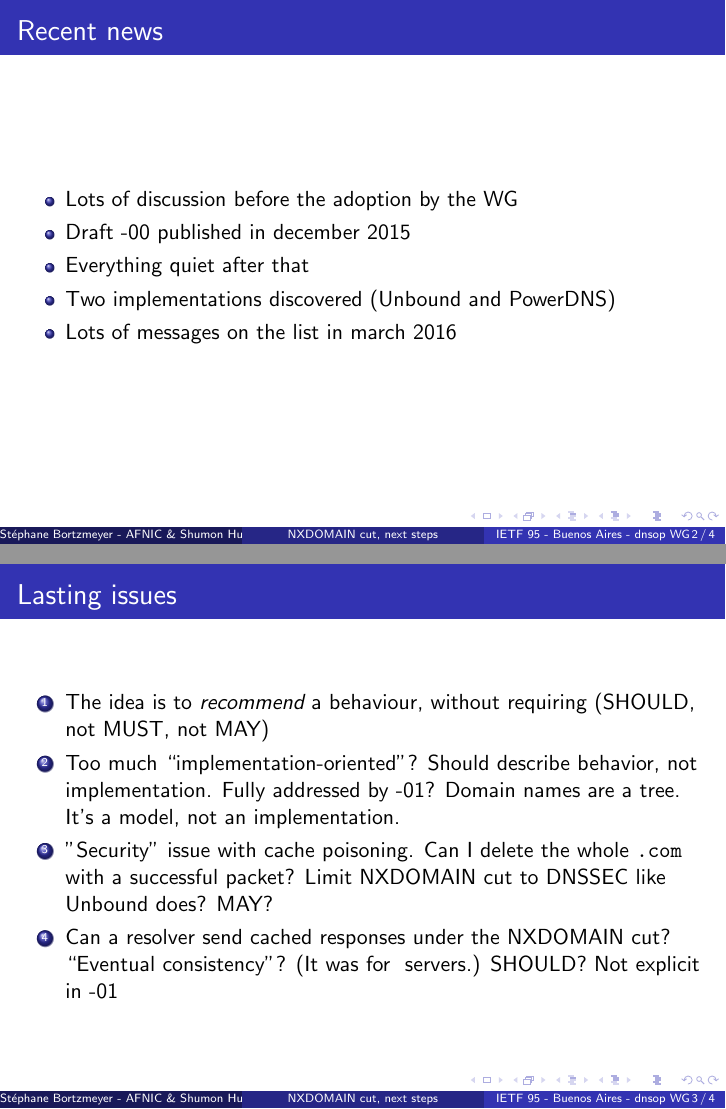
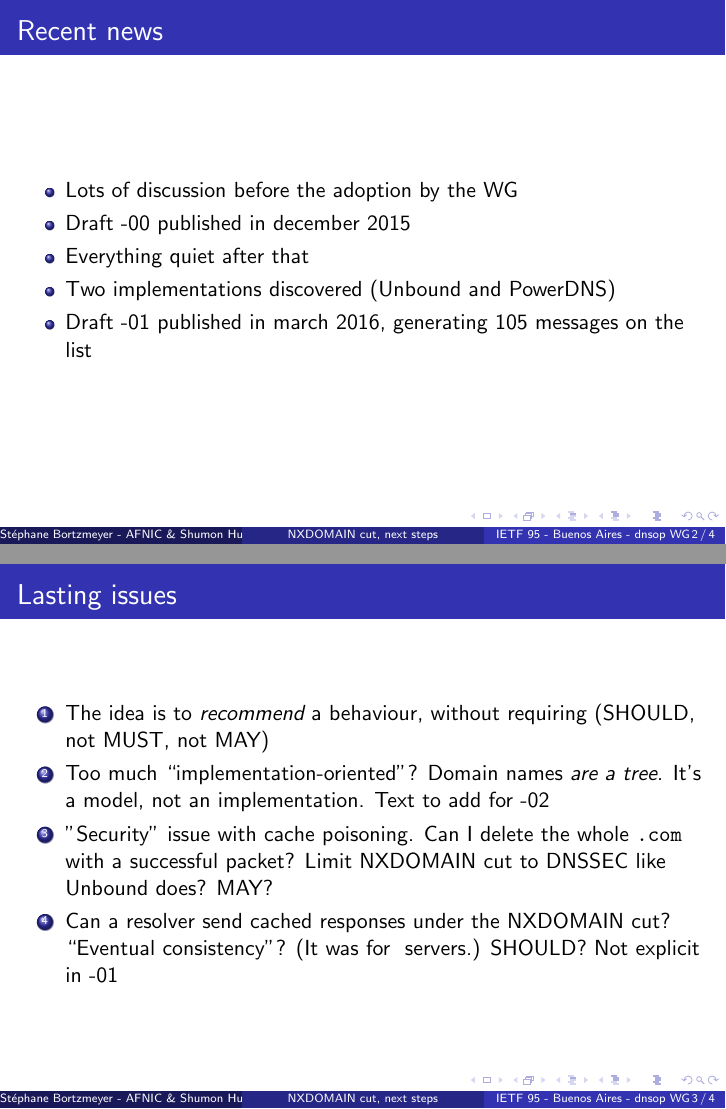
Before and after one commit to bortzmeyer/ietf-dnsop-nxdomain, LaTeX slides (buenos-aires-nxdomain-cut.tex): pages 7 and 11 of 14, joined at a grey line. Compiled offline with pdfLaTeX; a LaTeX package or settings file that is missing is left out.

Commit message:
Small tinkering of the text

```diff
--- a/buenos-aires-nxdomain-cut.tex
+++ b/buenos-aires-nxdomain-cut.tex
@@ -20,7 +20,8 @@
   \item<3->Draft -00 published in december 2015
   \item<4->Everything quiet after that
   \item<5->Two implementations discovered (Unbound and PowerDNS)
-  \item<6->Lots of messages on the list in march 2016
+  \item<6->Draft -01 published in march 2016, generating 105 messages
+    on the list
   \end{itemize}
 \end{frame}
 
@@ -29,9 +30,9 @@
   \begin{enumerate}
   \item<1->The idea is to \emph{recommend} a behaviour, without
     requiring (SHOULD, not MUST, not MAY)
-  \item<2->Too much ``implementation-oriented''? Should describe
-    behavior, not implementation. Fully addressed by -01? Domain names
-    are a tree. It's a model, not an implementation.
+  \item<2->Too much ``implementation-oriented''? Domain names
+    \emph{are a tree}. It's a model, not an implementation. Text to
+    add for -02
   \item<3->''Security'' issue with cache poisoning. Can I delete
     the whole \url{.com} with a successful packet? Limit NXDOMAIN cut to
     DNSSEC like Unbound does? MAY?
```
Also changed, not shown: buenos-aires-nxdomain-cut.tex (2 more changed lines).
